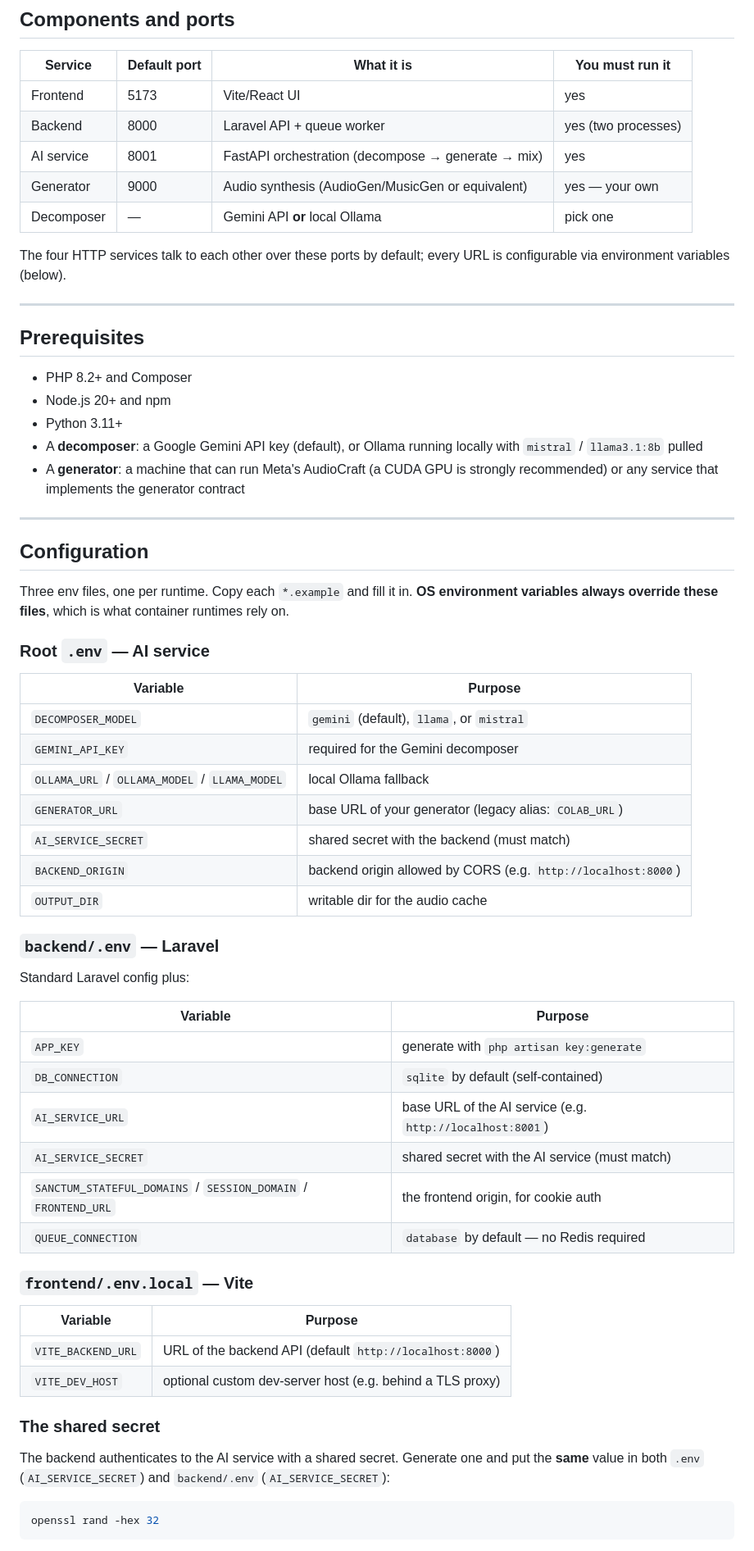
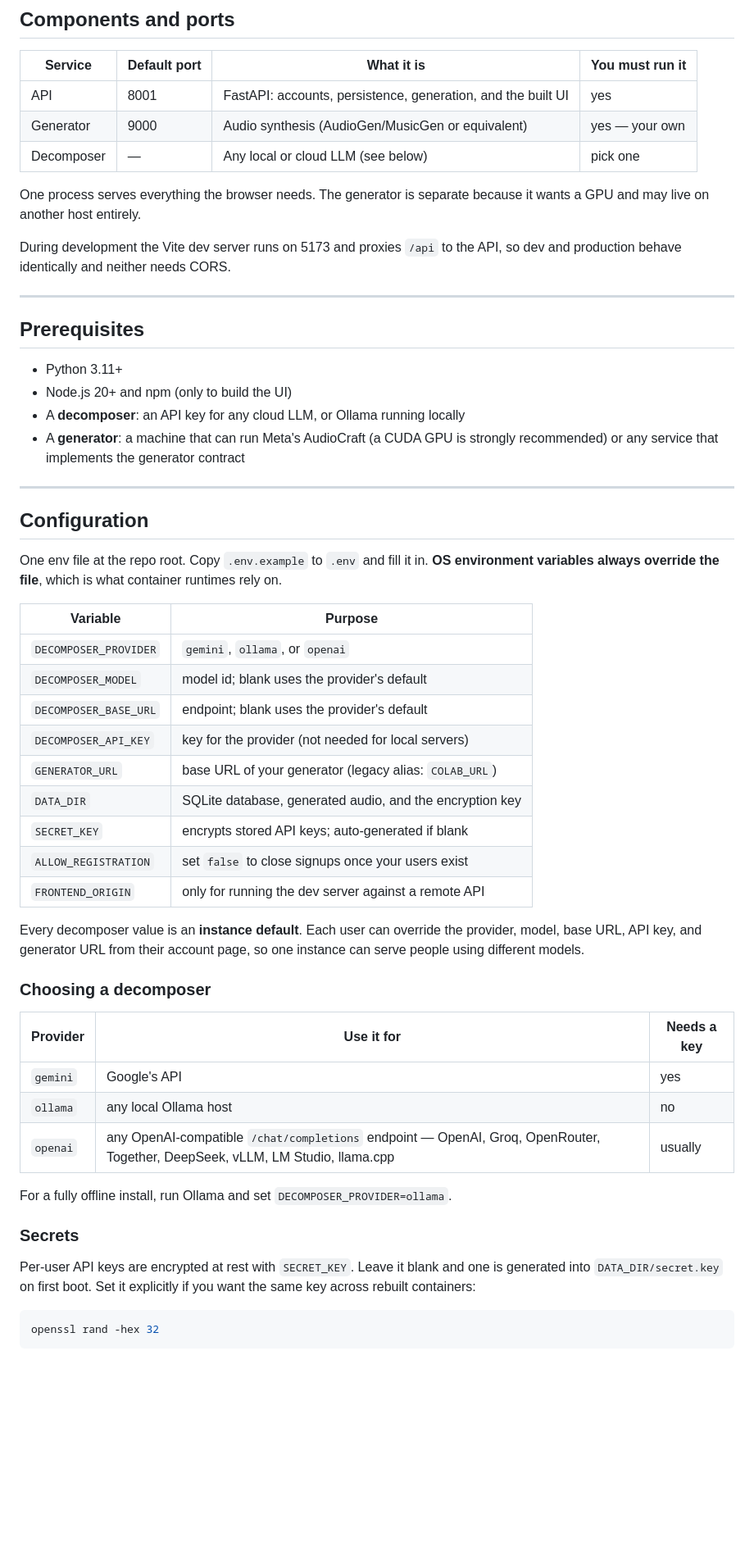
Before and after one commit to orcrobert/halcyon, a Markdown page: SELF_HOSTING.md, the part around one of its changes. Shown at 82% size. Drawn GitHub-style; blank space fills up the shorter version.

````diff
--- a/SELF_HOSTING.md
+++ b/SELF_HOSTING.md
@@ -15,24 +15,23 @@ Everything else runs comfortably on a normal machine.
 
 | Service    | Default port | What it is | You must run it |
 |------------|--------------|-----------|-----------------|
-| Frontend   | 5173 | Vite/React UI | yes |
-| Backend    | 8000 | Laravel API + queue worker | yes (two processes) |
-| AI service | 8001 | FastAPI orchestration (decompose → generate → mix) | yes |
+| API        | 8001 | FastAPI: accounts, persistence, generation, and the built UI | yes |
 | Generator  | 9000 | Audio synthesis (AudioGen/MusicGen or equivalent) | yes — your own |
-| Decomposer | — | Gemini API **or** local Ollama | pick one |
+| Decomposer | — | Any local or cloud LLM (see below) | pick one |
 
-The four HTTP services talk to each other over these ports by default; every URL
-is configurable via environment variables (below).
+One process serves everything the browser needs. The generator is separate
+because it wants a GPU and may live on another host entirely.
+
+During development the Vite dev server runs on 5173 and proxies `/api` to the
+API, so dev and production behave identically and neither needs CORS.
 
 ---
 
 ## Prerequisites
 
-- PHP 8.2+ and Composer
-- Node.js 20+ and npm
 - Python 3.11+
-- A **decomposer**: a Google Gemini API key (default), or Ollama running locally
-  with `mistral` / `llama3.1:8b` pulled
+- Node.js 20+ and npm (only to build the UI)
+- A **decomposer**: an API key for any cloud LLM, or Ollama running locally
 - A **generator**: a machine that can run Meta's AudioCraft (a CUDA GPU is
   strongly recommended) or any service that implements the generator contract
 
@@ -40,47 +39,41 @@ is configurable via environment variables (below).
 
 ## Configuration
 
-Three env files, one per runtime. Copy each `*.example` and fill it in. **OS
-environment variables always override these files**, which is what container
+One env file at the repo root. Copy `.env.example` to `.env` and fill it in.
+**OS environment variables always override the file**, which is what container
 runtimes rely on.
-
-### Root `.env` — AI service
 
 | Variable | Purpose |
 |----------|---------|
-| `DECOMPOSER_MODEL` | `gemini` (default), `llama`, or `mistral` |
-| `GEMINI_API_KEY` | required for the Gemini decomposer |
-| `OLLAMA_URL` / `OLLAMA_MODEL` / `LLAMA_MODEL` | local Ollama fallback |
+| `DECOMPOSER_PROVIDER` | `gemini`, `ollama`, or `openai` |
+| `DECOMPOSER_MODEL` | model id; blank uses the provider's default |
+| `DECOMPOSER_BASE_URL` | endpoint; blank uses the provider's default |
+| `DECOMPOSER_API_KEY` | key for the provider (not needed for local servers) |
 | `GENERATOR_URL` | base URL of your generator (legacy alias: `COLAB_URL`) |
-| `AI_SERVICE_SECRET` | shared secret with the backend (must match) |
-| `BACKEND_ORIGIN` | backend origin allowed by CORS (e.g. `http://localhost:8000`) |
-| `OUTPUT_DIR` | writable dir for the audio cache |
+| `DATA_DIR` | SQLite database, generated audio, and the encryption key |
+| `SECRET_KEY` | encrypts stored API keys; auto-generated if blank |
+| `ALLOW_REGISTRATION` | set `false` to close signups once your users exist |
+| `FRONTEND_ORIGIN` | only for running the dev server against a remote API |
 
-### `backend/.env` — Laravel
+Every decomposer value is an **instance default**. Each user can override the
+provider, model, base URL, API key, and generator URL from their account page,
+so one instance can serve people using different models.
 
-Standard Laravel config plus:
+### Choosing a decomposer
 
-| Variable | Purpose |
-|----------|---------|
-| `APP_KEY` | generate with `php artisan key:generate` |
-| `DB_CONNECTION` | `sqlite` by default (self-contained) |
-| `AI_SERVICE_URL` | base URL of the AI service (e.g. `http://localhost:8001`) |
-| `AI_SERVICE_SECRET` | shared secret with the AI service (must match) |
-| `SANCTUM_STATEFUL_DOMAINS` / `SESSION_DOMAIN` / `FRONTEND_URL` | the frontend origin, for cookie auth |
-| `QUEUE_CONNECTION` | `database` by default — no Redis required |
+| Provider | Use it for | Needs a key |
+|----------|-----------|-------------|
+| `gemini` | Google's API | yes |
+| `ollama` | any local Ollama host | no |
+| `openai` | any OpenAI-compatible `/chat/completions` endpoint — OpenAI, Groq, OpenRouter, Together, DeepSeek, vLLM, LM Studio, llama.cpp | usually |
 
-### `frontend/.env.local` — Vite
+For a fully offline install, run Ollama and set `DECOMPOSER_PROVIDER=ollama`.
 
-| Variable | Purpose |
-|----------|---------|
-| `VITE_BACKEND_URL` | URL of the backend API (default `http://localhost:8000`) |
-| `VITE_DEV_HOST` | optional custom dev-server host (e.g. behind a TLS proxy) |
+### Secrets
 
-### The shared secret
-
-The backend authenticates to the AI service with a shared secret. Generate one
-and put the **same** value in both `.env` (`AI_SERVICE_SECRET`) and
-`backend/.env` (`AI_SERVICE_SECRET`):
+Per-user API keys are encrypted at rest with `SECRET_KEY`. Leave it blank and
+one is generated into `DATA_DIR/secret.key` on first boot. Set it explicitly if
+you want the same key across rebuilt containers:
 
 ```bash
 openssl rand -hex 32
````
Also changed, not shown: other parts of SELF_HOSTING.md (+37 -42 lines), MANUAL.md (+50 -59 lines).
